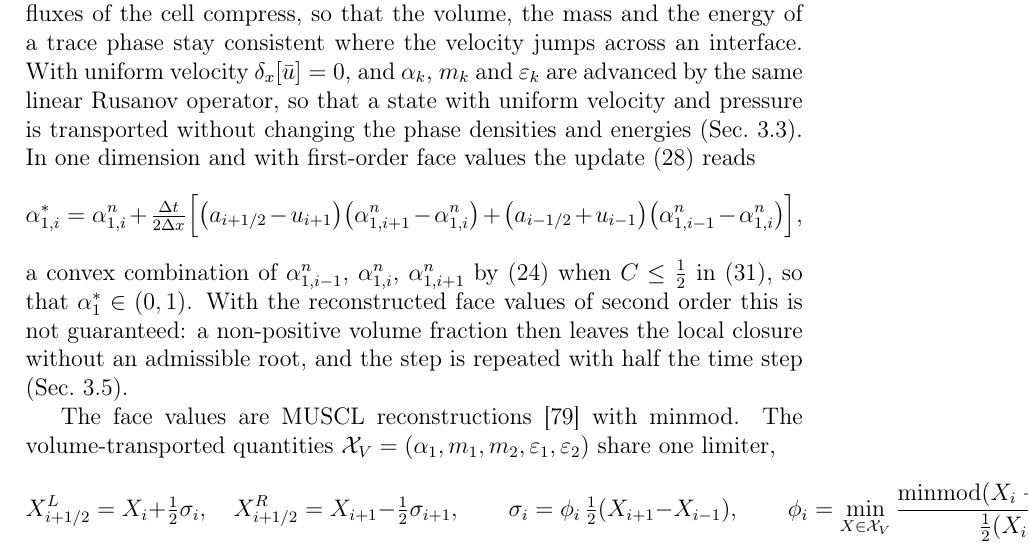
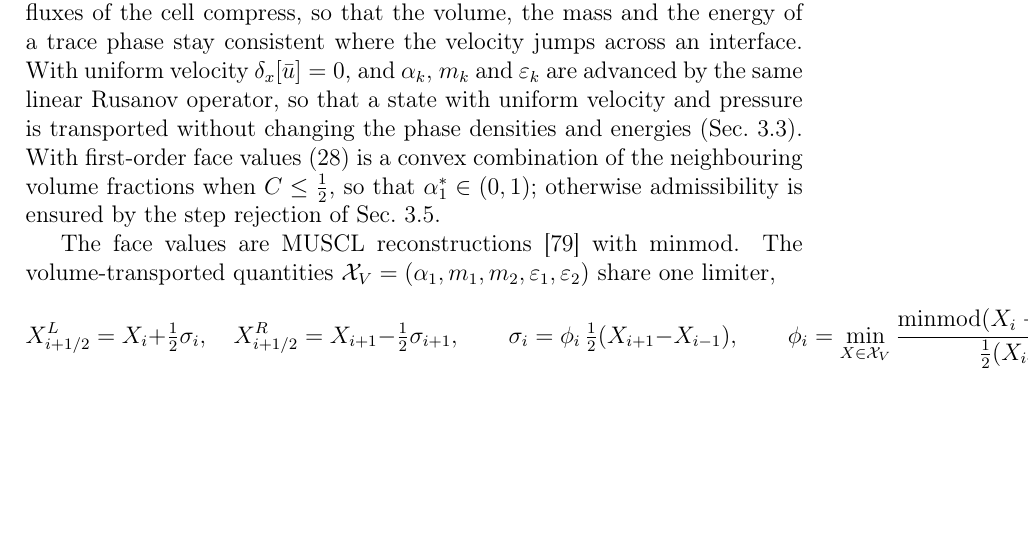
Before and after one commit to ZefengChen-Kairos/diffusionIMEX, a LaTeX paper (paper/main.tex, which reads paper/sections/03_method.tex): part of page 14 of 49, cut so that both start at the same text, the shorter picture padded with empty space. Compiled offline with pdfLaTeX.

Commit message:
Method: alpha bounds of the explicit update in one sentence
Co-Authored-By: Claude Opus 5.5 <noreply@anthropic.com>
Claude-Session: https://claude.ai/code/session_01S1n65tsz3avypBq5vvRFNT

```diff
--- a/paper/sections/03_method.tex
+++ b/paper/sections/03_method.tex
@@ -72,15 +72,9 @@ through the relaxation terms. The volume strain is assigned with the cell's own
 mass and energy that the conservative fluxes of the cell compress, so that the volume, the mass and the energy of a
 trace phase stay consistent where the velocity jumps across an interface. With uniform velocity $\delta_x[\bar u]=0$, and
 $\alpha_k$, $m_k$ and $\varepsilon_k$ are advanced by the same linear Rusanov operator, so that a state with uniform velocity and pressure is
-transported without changing the phase densities and energies (Sec.~\ref{sec:wb}). In one dimension and with first-order face values the update
-\eqref{eq:alpha_explicit} reads
-\[
-\alpha^*_{1,i}=\alpha^n_{1,i}+\tfrac{\Delta t}{2\Delta x}\Big[\big(a_{i+1/2}-u_{i+1}\big)\big(\alpha^n_{1,i+1}-\alpha^n_{1,i}\big)+\big(a_{i-1/2}+u_{i-1}\big)\big(\alpha^n_{1,i-1}-\alpha^n_{1,i}\big)\Big],
-\]
-a convex combination of $\alpha^n_{1,i-1}$, $\alpha^n_{1,i}$, $\alpha^n_{1,i+1}$ by \eqref{eq:rusanov_speed} when $C\le\tfrac12$ in \eqref{eq:cfl}, so that
-$\alpha^*_1\in(0,1)$. With the reconstructed face values of second order this is not guaranteed: a non-positive volume
-fraction then leaves the local closure without an admissible root, and the step is repeated with half the time step
-(Sec.~\ref{sec:time}).
+transported without changing the phase densities and energies (Sec.~\ref{sec:wb}). With first-order face values \eqref{eq:alpha_explicit} is a convex combination of
+the neighbouring volume fractions when $C\le\tfrac12$, so that $\alpha^*_1\in(0,1)$; otherwise admissibility is ensured by the
+step rejection of Sec.~\ref{sec:time}.
 
 The face values are MUSCL reconstructions \cite{vanLeer1979} with minmod. The volume-transported quantities
 $\mathcal X_V=(\alpha_1,m_1,m_2,\varepsilon_1,\varepsilon_2)$ share one limiter,
```
